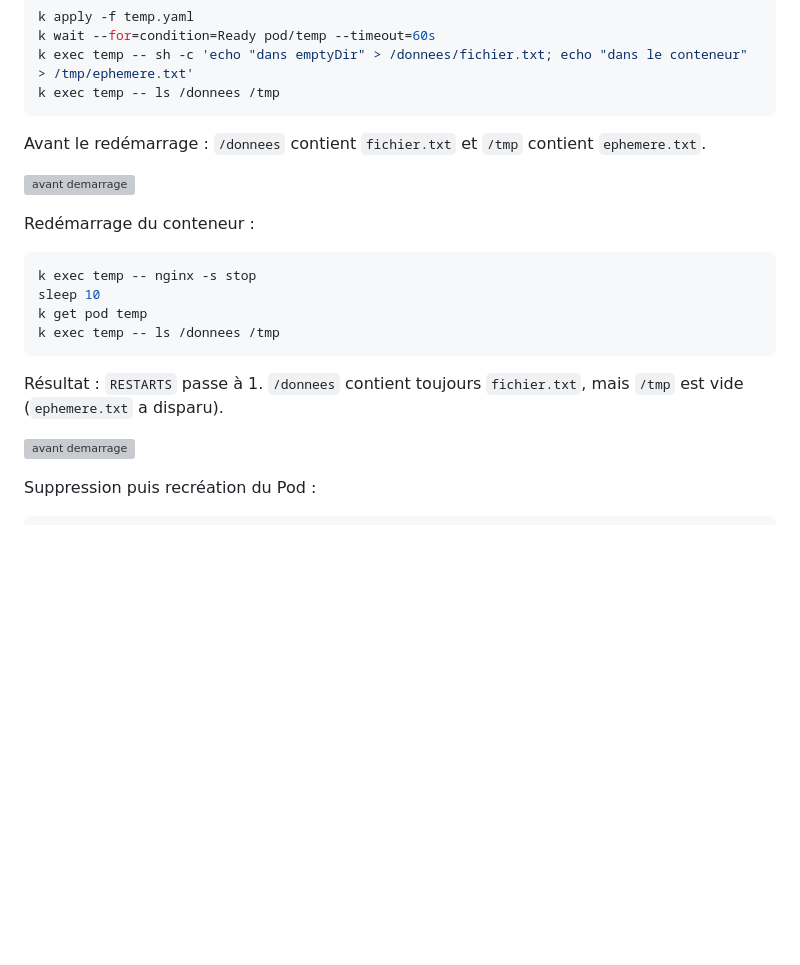
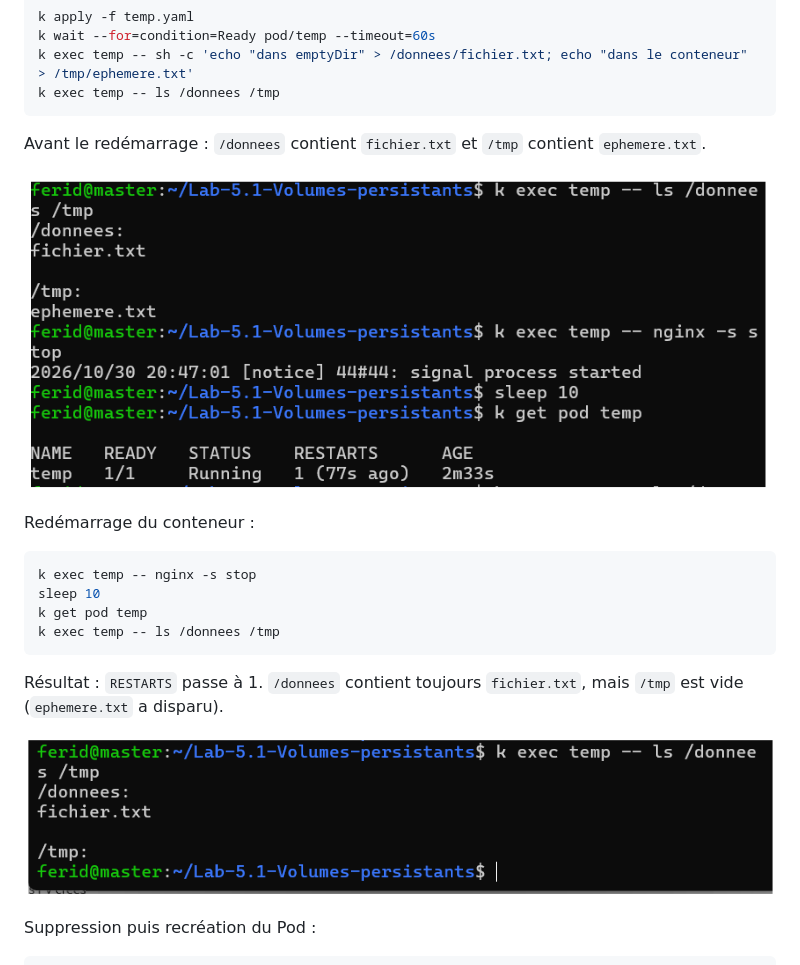
Before and after one commit to ferid-saad/Lab-5.1-Volumes-persistants, a Markdown page: README.md, the part around the change. Rendered like a GitHub page; pictures changed too: captures/tp5.1-emptyDir-apres-demmarage.png (added), captures/tp5.1-emptyDir.png (added); blank space fills up the shorter version; grey boxes are pictures that could not be loaded.

Commit message:
docs: étape 2 - emptyDir et captures

```diff
--- a/README.md
+++ b/README.md
@@ -39,7 +39,7 @@ k exec temp -- ls /donnees /tmp
 
 Avant le redémarrage : `/donnees` contient `fichier.txt` et `/tmp` contient `ephemere.txt`.
 
-![avant demarrage](tp5.1-emptyDir)
+![avant demarrage](captures/tp5.1-emptyDir.png)
 
 Redémarrage du conteneur :
 
@@ -52,7 +52,7 @@ k exec temp -- ls /donnees /tmp
 
 Résultat : `RESTARTS` passe à 1. `/donnees` contient toujours `fichier.txt`, mais `/tmp` est vide (`ephemere.txt` a disparu).
 
-![avant demarrage](tp5.1-emptyDir-apres-demmarage)
+![aprés demarrage](captures/tp5.1-emptyDir-apres-demmarage.png)
 
 Suppression puis recréation du Pod :
 
```
